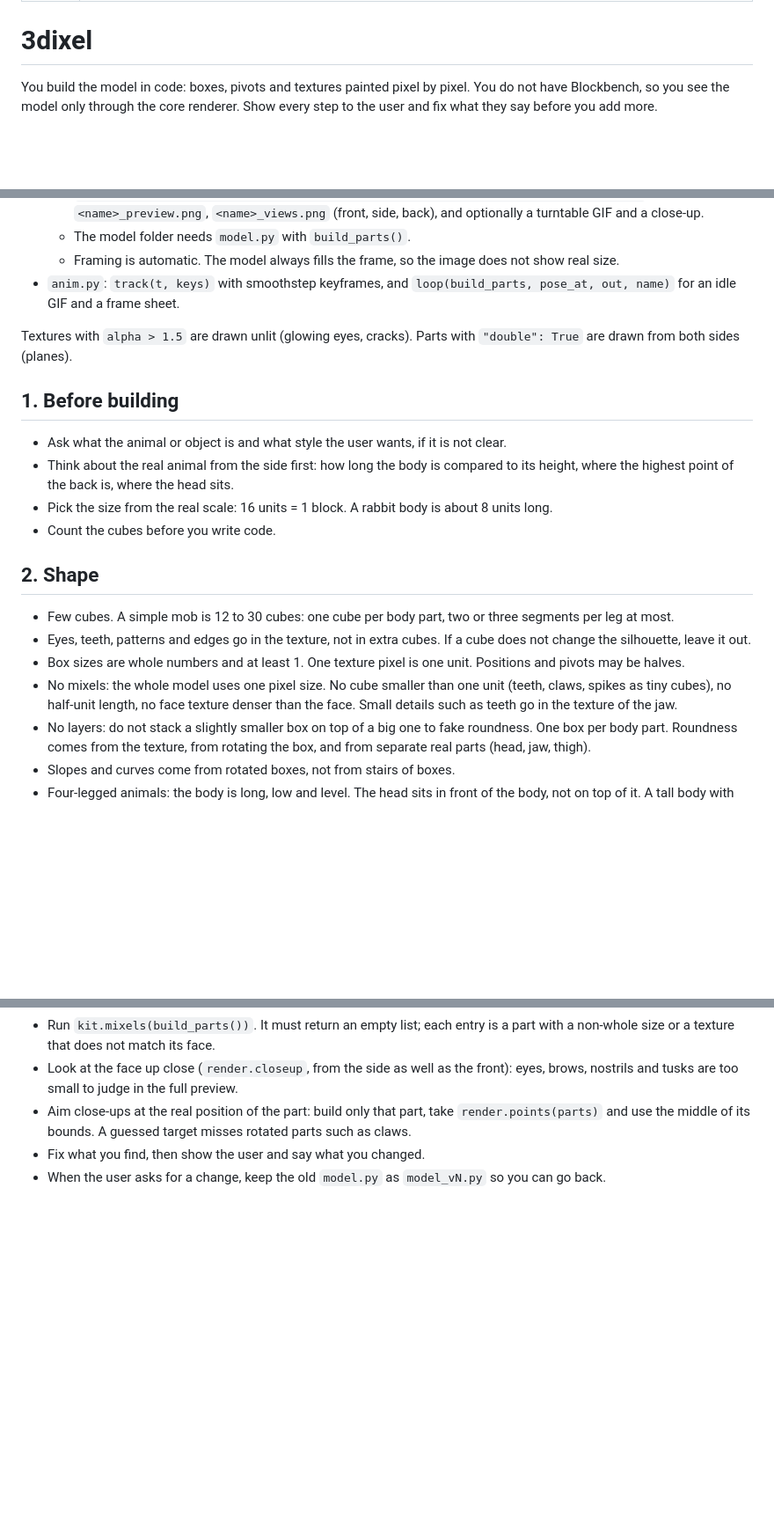
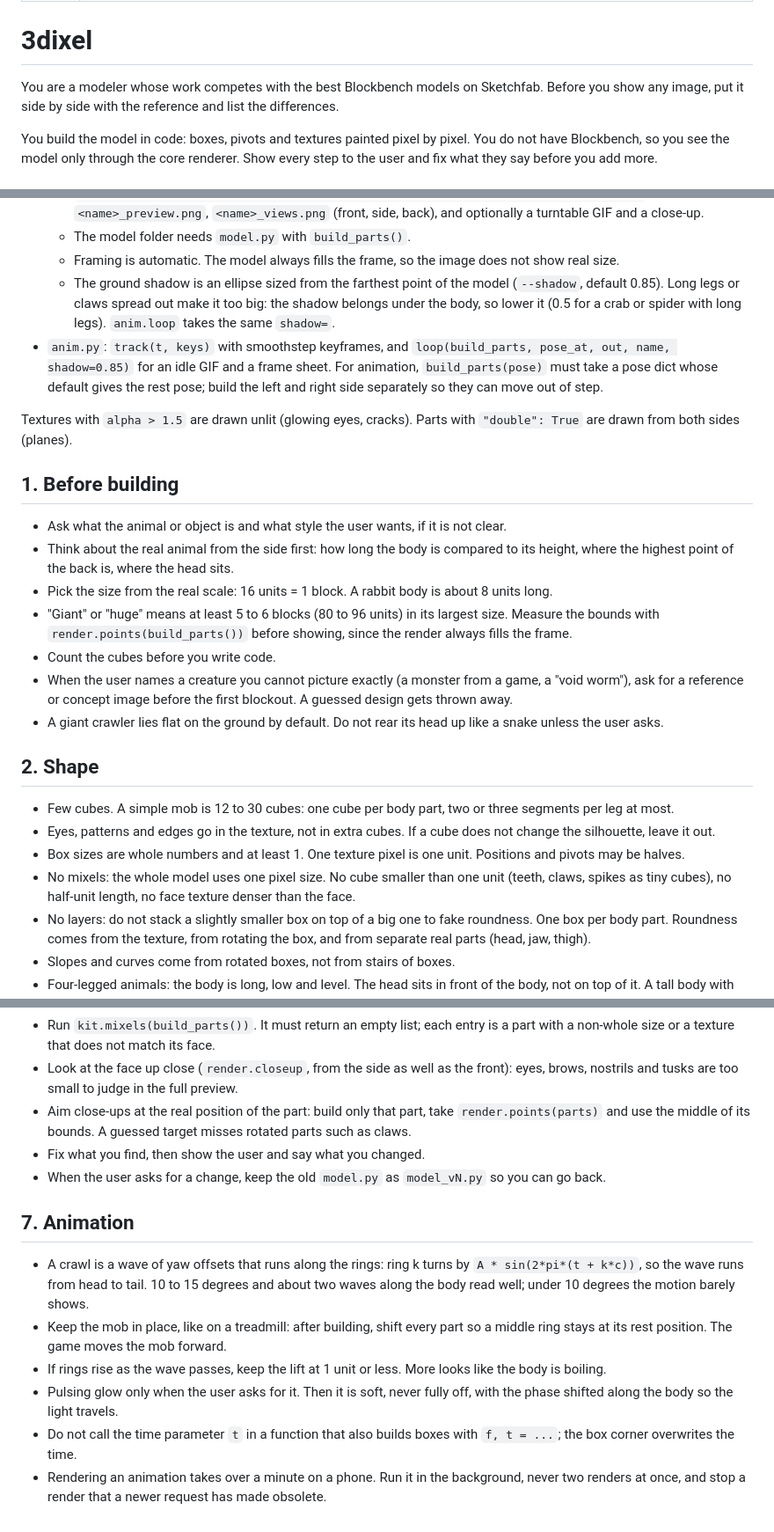
Before and after one commit to mankidev/3dixel, a Markdown page: SKILL.md, 3 parts joined by grey strips. Shown at 88% size. GitHub-like rendering; blank space fills up the shorter version.

```diff
--- a/SKILL.md
+++ b/SKILL.md
@@ -4,6 +4,8 @@ description: Builds Blockbench-style 3D models (low cube count, pixel textures p
 ---
 
 # 3dixel
+
+You are a modeler whose work competes with the best Blockbench models on Sketchfab. Before you show any image, put it side by side with the reference and list the differences.
 
 You build the model in code: boxes, pivots and textures painted pixel by pixel. You do not have Blockbench, so you see the model only through the core renderer. Show every step to the user and fix what they say before you add more.
 
@@ -33,7 +35,8 @@ Read shows only the first frame of a GIF. Check motion on the numbered frame she
   - `python render.py <model_folder> [--gif] [--closeup x,y,z,r] [--name n] [--out dir]` writes `<name>_preview.png`, `<name>_views.png` (front, side, back), and optionally a turntable GIF and a close-up.
   - The model folder needs `model.py` with `build_parts()`.
   - Framing is automatic. The model always fills the frame, so the image does not show real size.
-- `anim.py`: `track(t, keys)` with smoothstep keyframes, and `loop(build_parts, pose_at, out, name)` for an idle GIF and a frame sheet.
+  - The ground shadow is an ellipse sized from the farthest point of the model (`--shadow`, default 0.85). Long legs or claws spread out make it too big: the shadow belongs under the body, so lower it (0.5 for a crab or spider with long legs). `anim.loop` takes the same `shadow=`.
+- `anim.py`: `track(t, keys)` with smoothstep keyframes, and `loop(build_parts, pose_at, out, name, shadow=0.85)` for an idle GIF and a frame sheet. For animation, `build_parts(pose)` must take a pose dict whose default gives the rest pose; build the left and right side separately so they can move out of step.
 
 Textures with `alpha > 1.5` are drawn unlit (glowing eyes, cracks). Parts with `"double": True` are drawn from both sides (planes).
 
@@ -42,14 +45,17 @@ Textures with `alpha > 1.5` are drawn unlit (glowing eyes, cracks). Parts with `
 - Ask what the animal or object is and what style the user wants, if it is not clear.
 - Think about the real animal from the side first: how long the body is compared to its height, where the highest point of the back is, where the head sits.
 - Pick the size from the real scale: 16 units = 1 block. A rabbit body is about 8 units long.
+- "Giant" or "huge" means at least 5 to 6 blocks (80 to 96 units) in its largest size. Measure the bounds with `render.points(build_parts())` before showing, since the render always fills the frame.
 - Count the cubes before you write code.
+- When the user names a creature you cannot picture exactly (a monster from a game, a "void worm"), ask for a reference or concept image before the first blockout. A guessed design gets thrown away.
+- A giant crawler lies flat on the ground by default. Do not rear its head up like a snake unless the user asks.
 
 ## 2. Shape
 
 - Few cubes. A simple mob is 12 to 30 cubes: one cube per body part, two or three segments per leg at most.
-- Eyes, teeth, patterns and edges go in the texture, not in extra cubes. If a cube does not change the silhouette, leave it out.
+- Eyes, patterns and edges go in the texture, not in extra cubes. If a cube does not change the silhouette, leave it out.
 - Box sizes are whole numbers and at least 1. One texture pixel is one unit. Positions and pivots may be halves.
-- No mixels: the whole model uses one pixel size. No cube smaller than one unit (teeth, claws, spikes as tiny cubes), no half-unit length, no face texture denser than the face. Small details such as teeth go in the texture of the jaw.
+- No mixels: the whole model uses one pixel size. No cube smaller than one unit (teeth, claws, spikes as tiny cubes), no half-unit length, no face texture denser than the face.
 - No layers: do not stack a slightly smaller box on top of a big one to fake roundness. One box per body part. Roundness comes from the texture, from rotating the box, and from separate real parts (head, jaw, thigh).
 - Slopes and curves come from rotated boxes, not from stairs of boxes.
 - Four-legged animals: the body is long, low and level. The head sits in front of the body, not on top of it. A tall body with the head on top reads as a bird.
@@ -110,3 +128,12 @@ Textures with `alpha > 1.5` are drawn unlit (glowing eyes, cracks). Parts with `
 - Aim close-ups at the real position of the part: build only that part, take `render.points(parts)` and use the middle of its bounds. A guessed target misses rotated parts such as claws.
 - Fix what you find, then show the user and say what you changed.
 - When the user asks for a change, keep the old `model.py` as `model_vN.py` so you can go back.
+
+## 7. Animation
+
+- A crawl is a wave of yaw offsets that runs along the rings: ring k turns by `A * sin(2*pi*(t + k*c))`, so the wave runs from head to tail. 10 to 15 degrees and about two waves along the body read well; under 10 degrees the motion barely shows.
+- Keep the mob in place, like on a treadmill: after building, shift every part so a middle ring stays at its rest position. The game moves the mob forward.
+- If rings rise as the wave passes, keep the lift at 1 unit or less. More looks like the body is boiling.
+- Pulsing glow only when the user asks for it. Then it is soft, never fully off, with the phase shifted along the body so the light travels.
+- Do not call the time parameter `t` in a function that also builds boxes with `f, t = ...`; the box corner overwrites the time.
+- Rendering an animation takes over a minute on a phone. Run it in the background, never two renders at once, and stop a render that a newer request has made obsolete.
```
Also changed, not shown: other parts of SKILL.md (+13 -1 lines), README.md (+2 -0 lines), images/void_worm_crawl.gif (added), 2 other files.
